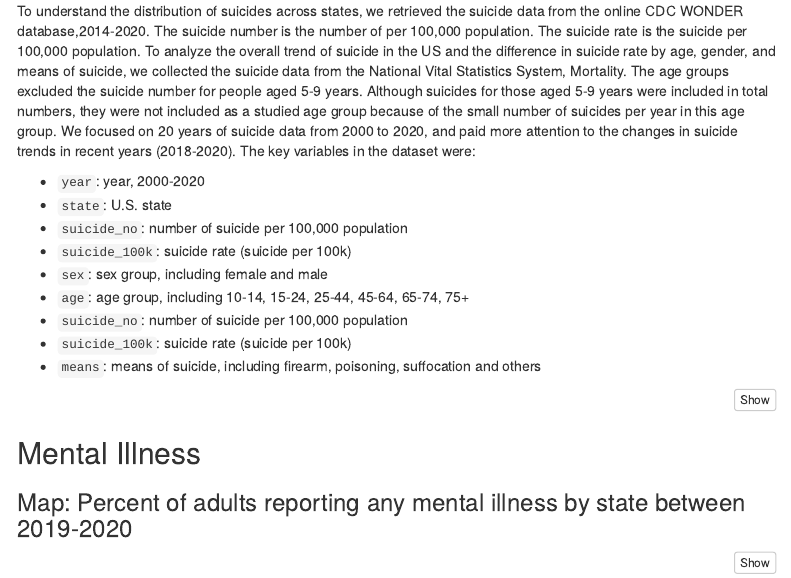
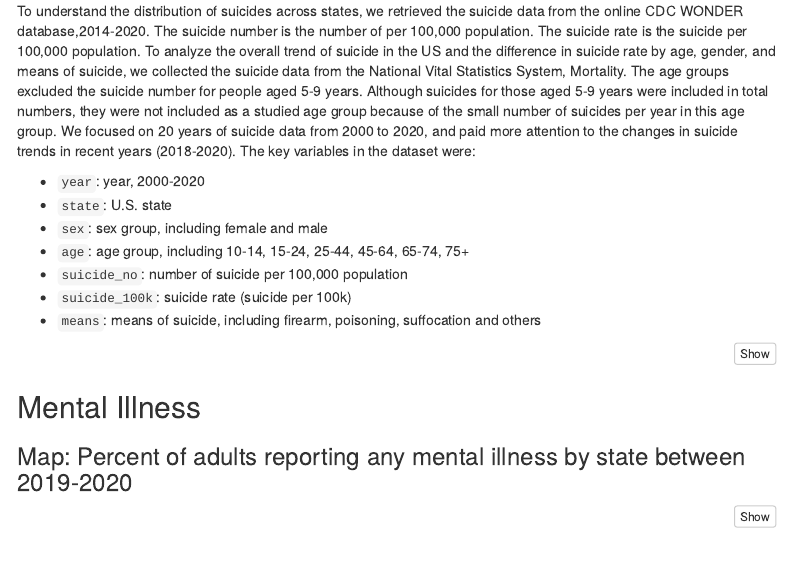
Before and after one commit to yifang2605/P8105_final_project, an R Markdown document (analysis/project_report.Rmd): the page in a window 1100 px wide, from 1800 px down. Rendered offline with R 4.5, knitr and Pandoc, with nearby package versions; some code elsewhere in the file could not run offline; menus at the side of the page are left out; column names are cleaned by a stand-in for the janitor package.

Commit message:
adjustment on suicide data description

```diff
--- a/analysis/project_report.Rmd
+++ b/analysis/project_report.Rmd
@@ -188,8 +188,6 @@ To understand the distribution of suicides across states, we retrieved the suici
 
 * `year`: year, 2000-2020
 * `state`: U.S. state
-* `suicide_no`: number of suicide per 100,000 population
-* `suicide_100k`: suicide rate (suicide per 100k)
 * `sex`: sex group, including female and male
 * `age`: age group, including 10-14, 15-24, 25-44, 45-64, 65-74, 75+
 * `suicide_no`: number of suicide per 100,000 population
```
Also changed, not shown: analysis/project_report.Rmd (17 more changed lines).
